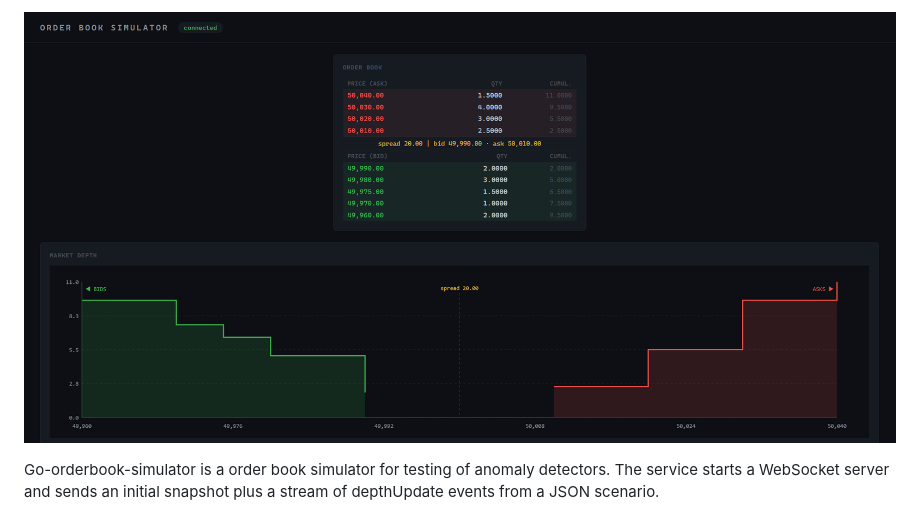
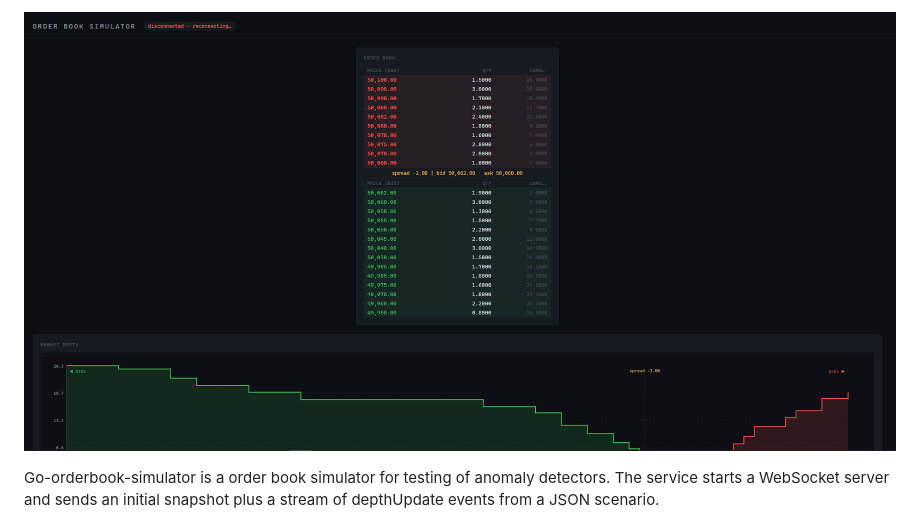
Before and after one commit to gopherchan2006/go-orderbook-simulator, a Markdown page: README.md, the part around the change. Rendered like a GitHub page; pictures changed too: assets/example.gif (added), assets/image.png (deleted).

Commit message:
gif in readme

```diff
--- a/README.md
+++ b/README.md
@@ -1,4 +1,4 @@
-![alt text](assets/image.png)
+![alt text](assets/example.gif)
 
 Go-orderbook-simulator is a order book simulator for testing of anomaly detectors.
 The service starts a WebSocket server and sends an initial snapshot plus a stream of depthUpdate events from a JSON scenario.
```
